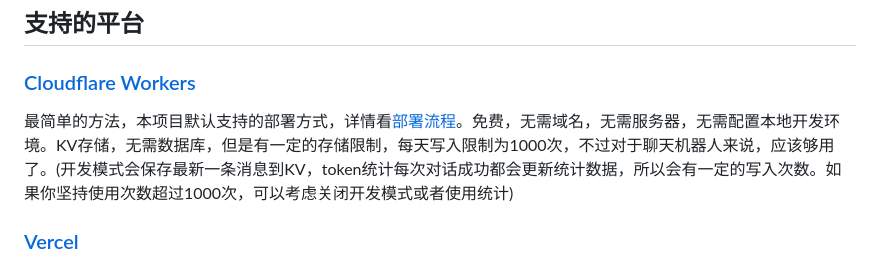
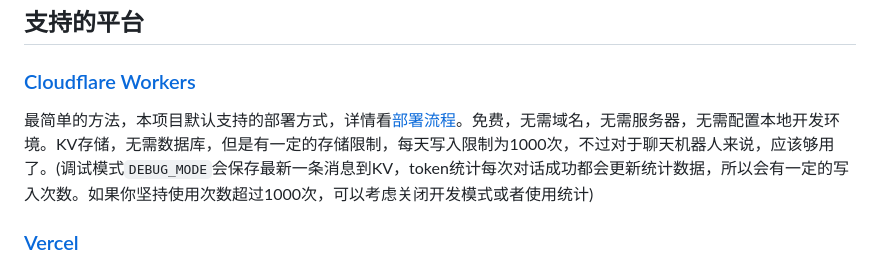
Before and after one commit to TBXark/ChatGPT-Telegram-Workers, a Markdown page: README.md, the part around the change. Drawn GitHub-style.

Commit message:
doc: update readme

```diff
--- a/README.md
+++ b/README.md
@@ -30,7 +30,7 @@
 
 ### [Cloudflare Workers](https://workers.cloudflare.com/)
 
-最简单的方法，本项目默认支持的部署方式，详情看[部署流程](./doc/DEPLOY.md)。免费，无需域名，无需服务器，无需配置本地开发环境。KV存储，无需数据库，但是有一定的存储限制，每天写入限制为1000次，不过对于聊天机器人来说，应该够用了。(开发模式会保存最新一条消息到KV，token统计每次对话成功都会更新统计数据，所以会有一定的写入次数。如果你坚持使用次数超过1000次，可以考虑关闭开发模式或者使用统计)
+最简单的方法，本项目默认支持的部署方式，详情看[部署流程](./doc/DEPLOY.md)。免费，无需域名，无需服务器，无需配置本地开发环境。KV存储，无需数据库，但是有一定的存储限制，每天写入限制为1000次，不过对于聊天机器人来说，应该够用了。(调试模式`DEBUG_MODE`会保存最新一条消息到KV，token统计每次对话成功都会更新统计数据，所以会有一定的写入次数。如果你坚持使用次数超过1000次，可以考虑关闭开发模式或者使用统计)
 
 ### [Vercel](https://vercel.com/)
 
```
